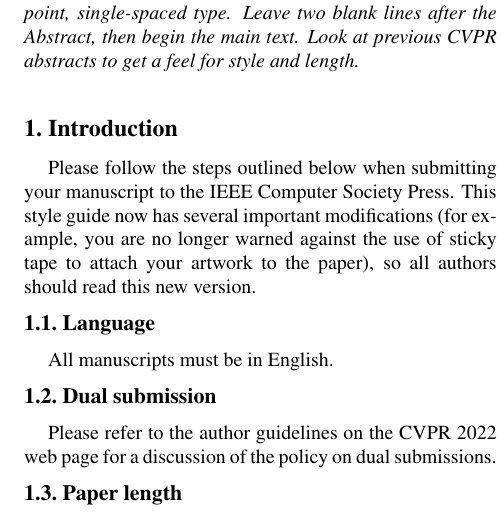
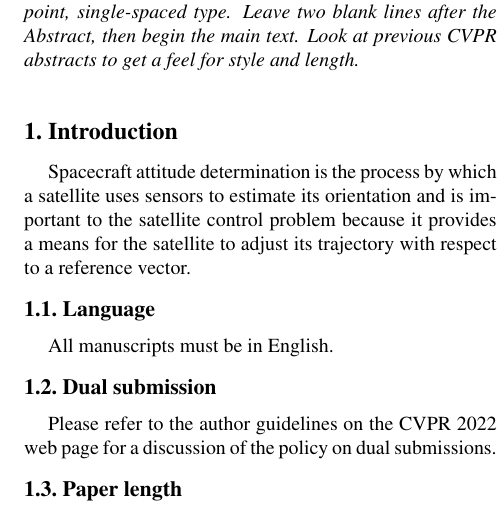
Before and after one commit to stephen99scott/star-tracker, a LaTeX paper (Report/StarTracker.tex): part of one column of page 1 of 5, cut so that both start at the same text. Compiled offline with pdfLaTeX.

Commit message:
Start intro

```diff
--- a/Report/StarTracker.tex
+++ b/Report/StarTracker.tex
@@ -47,8 +47,7 @@ McMaster University\\
 \section{Introduction}
 \label{sec:intro}
 
-Please follow the steps outlined below when submitting your manuscript to the IEEE Computer Society Press.
-This style guide now has several important modifications (for example, you are no longer warned against the use of sticky tape to attach your artwork to the paper), so all authors should read this new version.
+Spacecraft attitude determination is the process by which a satellite uses sensors to estimate its orientation and is important to the satellite control problem because it provides a means for the satellite to adjust its trajectory with respect to a reference vector.
 
 %-------------------------------------------------------------------------
 \subsection{Language}
```
Also changed, not shown: Report/StarTracker.tex (2 more changed lines).
